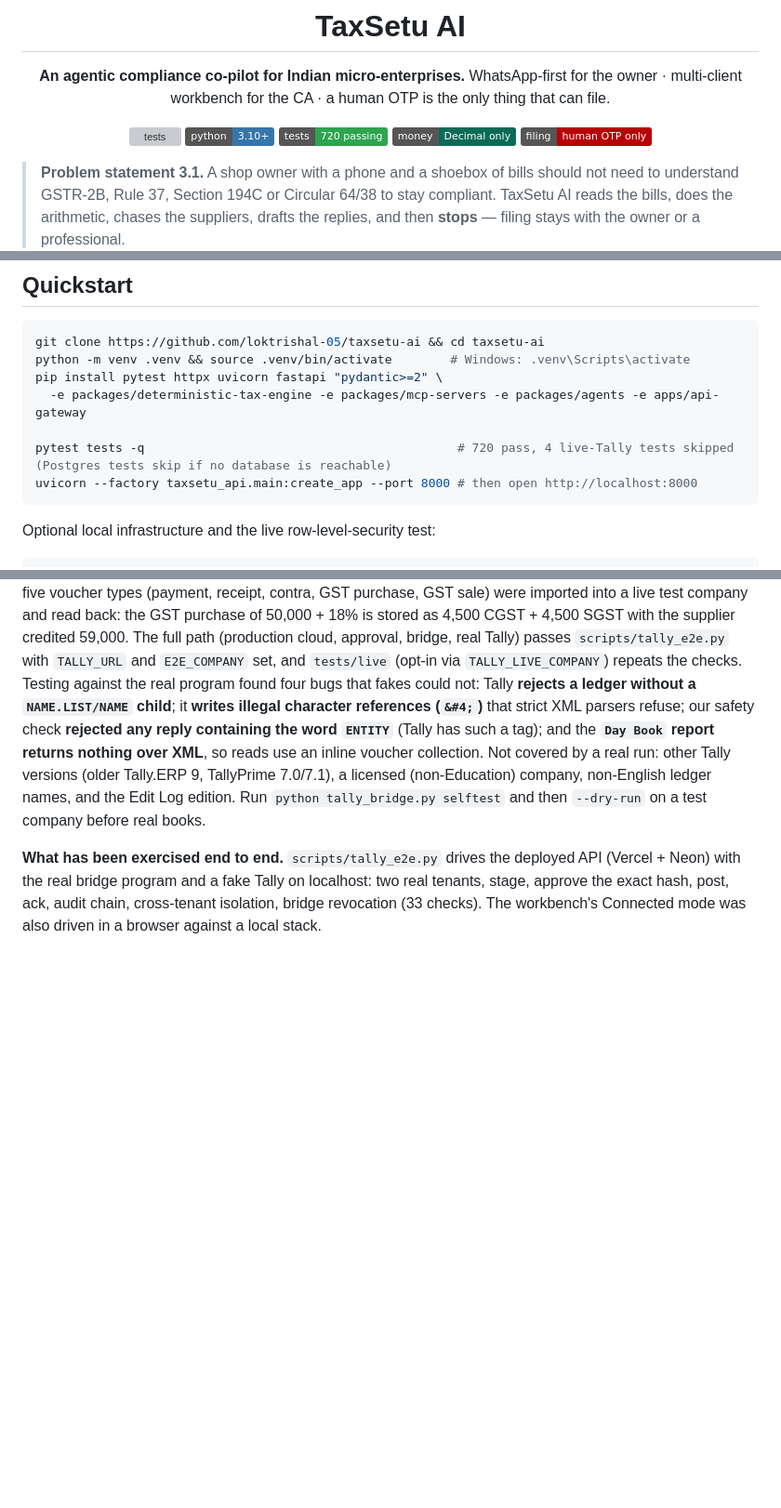
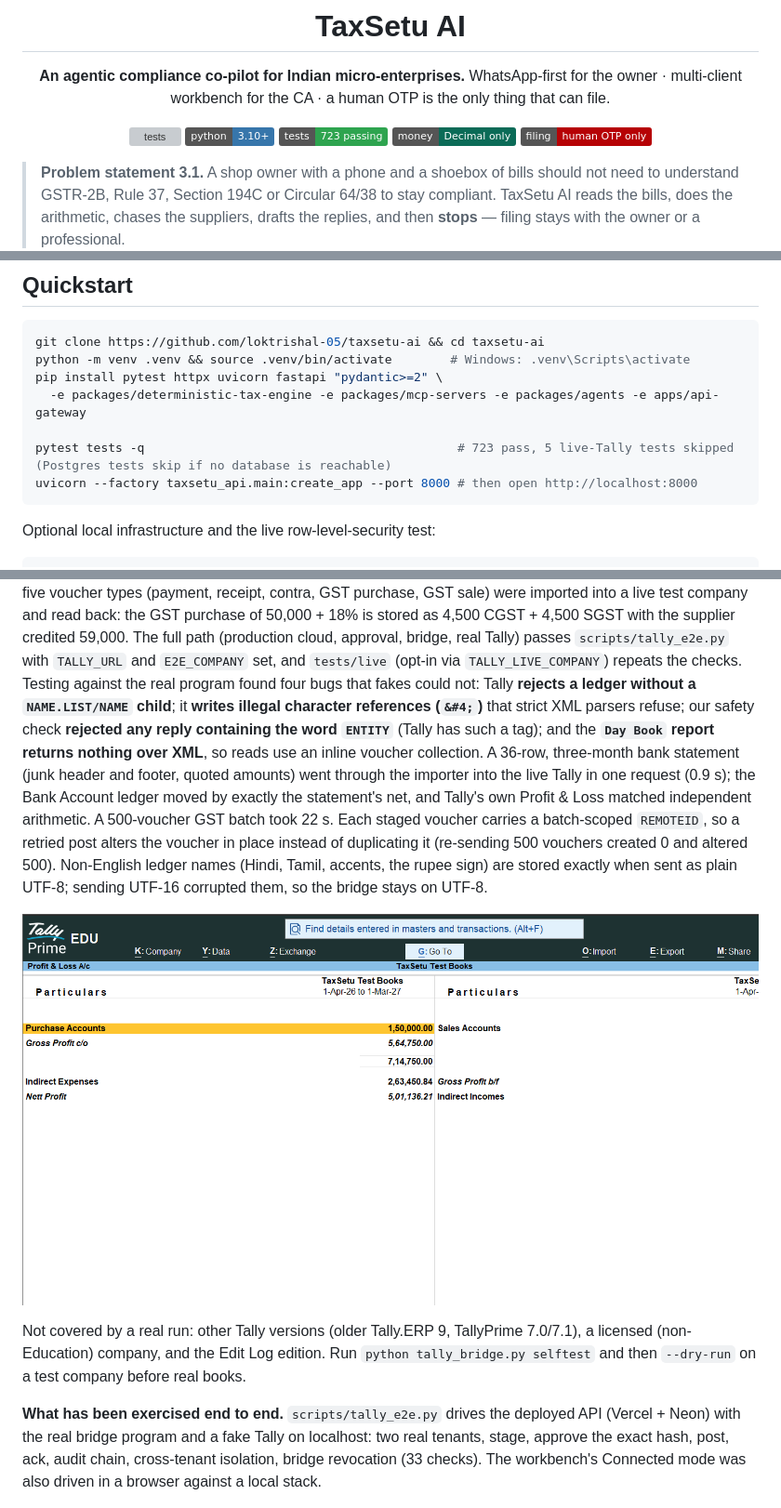
Before and after one commit to loktrishal-05/Kosh-AI, a Markdown page: README.md, 3 parts joined by grey strips. Shown at 93% size. GitHub-like rendering; pictures changed too: docs/assets/tally-real-profit-loss.png (added); badges without logos; blank space fills up the shorter version; grey boxes are pictures that could not be loaded.

Commit message:
feat(tally): idempotent posting via batch-scoped REMOTEID, long Tally timeout; live month/bulk/UTF-8/duplicate tests and docs from real-Tally runs

````diff
--- a/README.md
+++ b/README.md
@@ -7,7 +7,7 @@ WhatsApp-first for the owner · multi-client workbench for the CA · a human OTP
 
 [![tests](https://github.com/loktrishal-05/taxsetu-ai/actions/workflows/test.yml/badge.svg)](https://github.com/loktrishal-05/taxsetu-ai/actions/workflows/test.yml)
 ![python](https://img.shields.io/badge/python-3.10%2B-3776ab)
-![tests](https://img.shields.io/badge/tests-720%20passing-2ea44f)
+![tests](https://img.shields.io/badge/tests-723%20passing-2ea44f)
 ![money](https://img.shields.io/badge/money-Decimal%20only-0b6b57)
 ![filing](https://img.shields.io/badge/filing-human%20OTP%20only-b60205)
 
@@ -390,7 +390,7 @@ python -m venv .venv && source .venv/bin/activate        # Windows: .venv\Script
 pip install pytest httpx uvicorn fastapi "pydantic>=2" \
   -e packages/deterministic-tax-engine -e packages/mcp-servers -e packages/agents -e apps/api-gateway
 
-pytest tests -q                                           # 720 pass, 4 live-Tally tests skipped (Postgres tests skip if no database is reachable)
+pytest tests -q                                           # 723 pass, 5 live-Tally tests skipped (Postgres tests skip if no database is reachable)
 uvicorn --factory taxsetu_api.main:create_app --port 8000 # then open http://localhost:8000
 ```
 
@@ -490,8 +490,16 @@ is stored as 4,500 CGST + 4,500 SGST with the supplier credited 59,000. The full
 Testing against the real program found four bugs that fakes could not: Tally **rejects a ledger without a `NAME.LIST/NAME` child**;
 it **writes illegal character references (`&#4;`)** that strict XML parsers refuse; our safety check **rejected any reply containing the
 word `ENTITY`** (Tally has such a tag); and the **`Day Book` report returns nothing over XML**, so reads use an inline voucher collection.
-Not covered by a real run: other Tally versions (older Tally.ERP 9, TallyPrime 7.0/7.1), a licensed (non-Education) company, non-English
-ledger names, and the Edit Log edition. Run `python tally_bridge.py selftest` and then `--dry-run` on a test company before real books.
+A 36-row, three-month bank statement (junk header and footer, quoted amounts) went through the importer into the live Tally in one
+request (0.9 s); the Bank Account ledger moved by exactly the statement's net, and Tally's own Profit & Loss matched independent
+arithmetic. A 500-voucher GST batch took 22 s. Each staged voucher carries a batch-scoped `REMOTEID`, so a retried post alters the voucher
+in place instead of duplicating it (re-sending 500 vouchers created 0 and altered 500). Non-English ledger names (Hindi, Tamil, accents, the
+rupee sign) are stored exactly when sent as plain UTF-8; sending UTF-16 corrupted them, so the bridge stays on UTF-8.
+
+![Real TallyPrime Profit and Loss after the imports](docs/assets/tally-real-profit-loss.png)
+
+Not covered by a real run: other Tally versions (older Tally.ERP 9, TallyPrime 7.0/7.1), a licensed (non-Education) company, and the
+Edit Log edition. Run `python tally_bridge.py selftest` and then `--dry-run` on a test company before real books.
 
 **What has been exercised end to end.** `scripts/tally_e2e.py` drives the deployed API (Vercel + Neon) with the real bridge program and a
 fake Tally on localhost: two real tenants, stage, approve the exact hash, post, ack, audit chain, cross-tenant isolation, bridge
````
Also changed, not shown: other parts of README.md (+2 -2 lines), docs/TALLY.md (+8 -2 lines), 7 other files.
